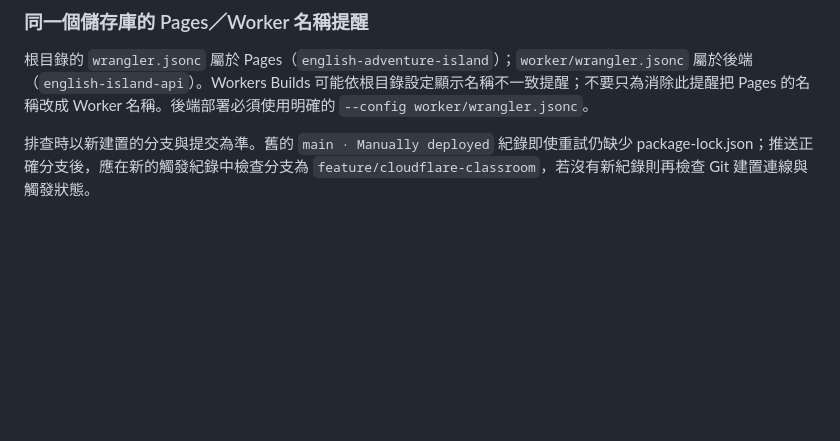
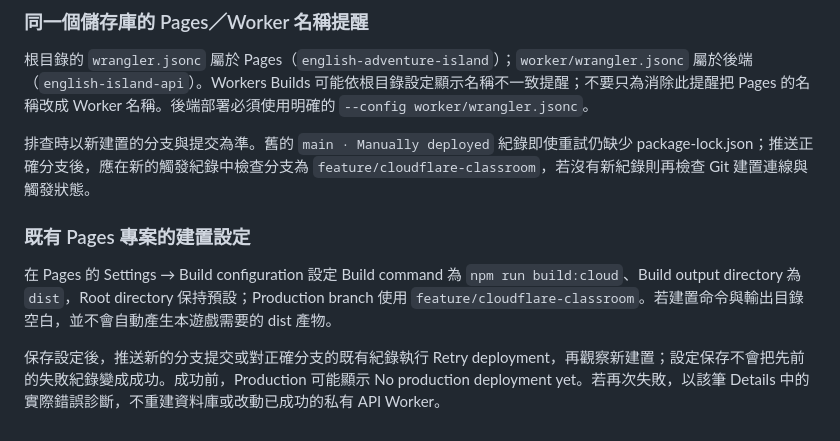
Before and after one commit to g9641723-dev/English-Adventure-island-, a Markdown page: docs/CLOUDFLARE.md, the part around the change. Rendered like a GitHub page; blank space fills up the shorter version.

Commit message:
Document Pages build output settings and trigger fresh deployment

```diff
--- a/docs/CLOUDFLARE.md
+++ b/docs/CLOUDFLARE.md
@@ -86,3 +86,10 @@ Pages 靜態資源由 Pages 提供；只有 `/api/*` 進入 Functions 及 Worker
 根目錄的 `wrangler.jsonc` 屬於 Pages（`english-adventure-island`）；`worker/wrangler.jsonc` 屬於後端（`english-island-api`）。Workers Builds 可能依根目錄設定顯示名稱不一致提醒；不要只為消除此提醒把 Pages 的名稱改成 Worker 名稱。後端部署必須使用明確的 `--config worker/wrangler.jsonc`。
 
 排查時以新建置的分支與提交為準。舊的 `main · Manually deployed` 紀錄即使重試仍缺少 package-lock.json；推送正確分支後，應在新的觸發紀錄中檢查分支為 `feature/cloudflare-classroom`，若沒有新紀錄則再檢查 Git 建置連線與觸發狀態。
+
+
+### 既有 Pages 專案的建置設定
+
+在 Pages 的 Settings → Build configuration 設定 Build command 為 `npm run build:cloud`、Build output directory 為 `dist`，Root directory 保持預設；Production branch 使用 `feature/cloudflare-classroom`。若建置命令與輸出目錄空白，並不會自動產生本遊戲需要的 dist 產物。
+
+保存設定後，推送新的分支提交或對正確分支的既有紀錄執行 Retry deployment，再觀察新建置；設定保存不會把先前的失敗紀錄變成成功。成功前，Production 可能顯示 No production deployment yet。若再次失敗，以該筆 Details 中的實際錯誤診斷，不重建資料庫或改動已成功的私有 API Worker。
```
